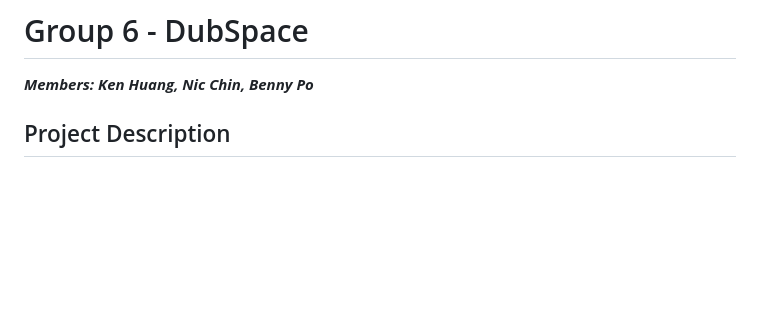
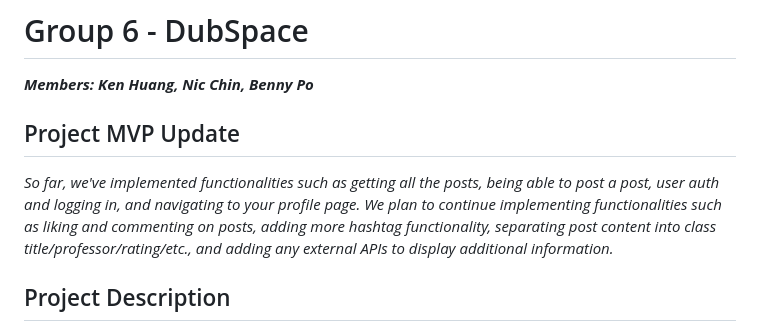
Before and after one commit to info441-wi24/DubSpace, a Markdown page: README.md, the part around the change. Drawn GitHub-style; blank space fills up the shorter version.

Commit message:
updated readme to include mvp updates

```diff
--- a/README.md
+++ b/README.md
@@ -1,5 +1,8 @@
 # Group 6 - DubSpace
 ***Members: Ken Huang, Nic Chin, Benny Po***
+
+## Project MVP Update
+*So far, we've implemented functionalities such as getting all the posts, being able to post a post, user auth and logging in, and navigating to your profile page. We plan to continue implementing functionalities such as liking and commenting on posts, adding more hashtag functionality, separating post content into class title/professor/rating/etc., and adding any external APIs to display additional information.*
 
 ## Project Description
 In this project, our target audience is mostly UW students. We envision that students who are looking to get other students’ opinions on classes they are interested in taking, and gain additional insight into the class from students who have previously taken the class will find our application useful. Students who wish to share their experience on a course they took will also likely have an interest in using our application.
```
